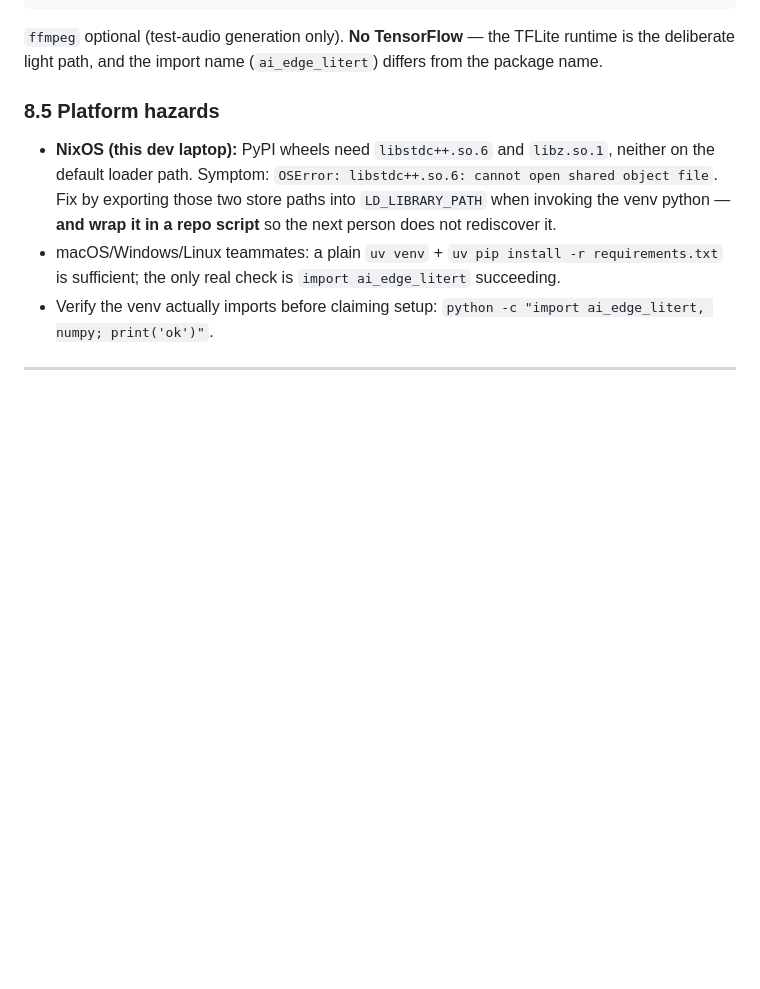
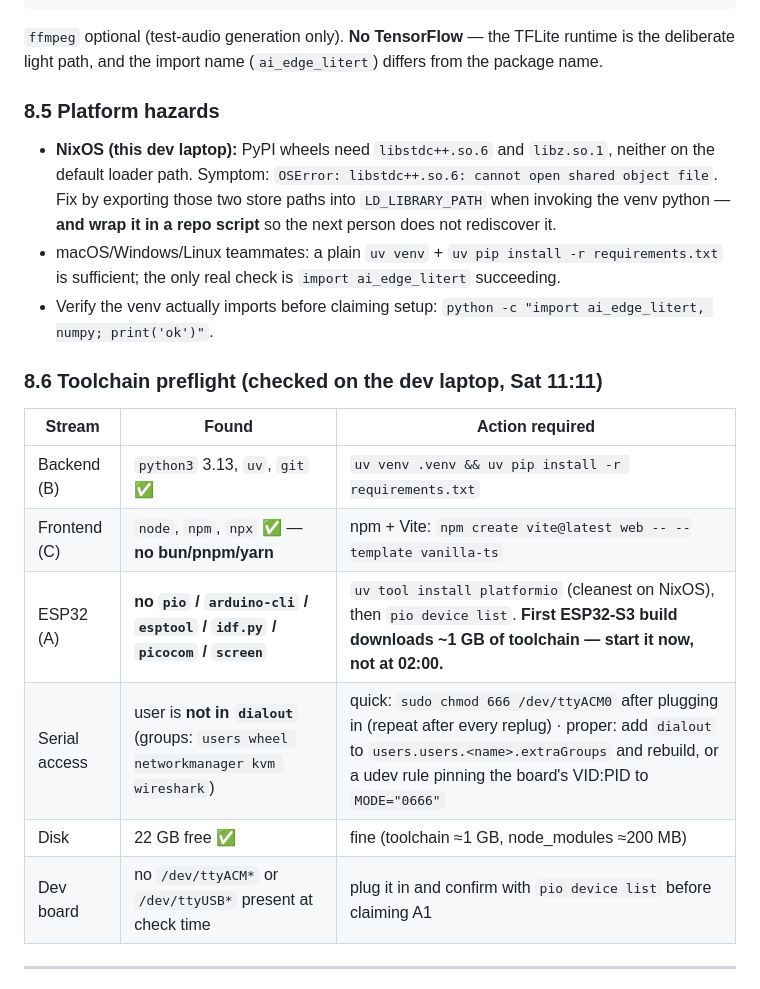
Before and after one commit to carn181/hackgt-26, a Markdown page: README.md, the part around one of its changes. Drawn GitHub-style; blank space fills up the shorter version.

Commit message:
Preflight the three toolchains; rebase timeline to 11:15
- 8.6: node/npm present but no pio/arduino-cli/esptool/serial terminal; user not in dialout
- Recorded install + serial-permission fixes so nobody loses an hour to it at 2am
- Timeline header rebased 10:35 -> 11:15

```diff
--- a/README.md
+++ b/README.md
@@ -512,5 +512,16 @@ path, and the import name (`ai_edge_litert`) differs from the package name.
   only real check is `import ai_edge_litert` succeeding.
 - Verify the venv actually imports before claiming setup: `python -c "import ai_edge_litert, numpy; print('ok')"`.
 
+### 8.6 Toolchain preflight (checked on the dev laptop, Sat 11:11)
+
+| Stream | Found | Action required |
+|---|---|---|
+| Backend (B) | `python3` 3.13, `uv`, `git` ✅ | `uv venv .venv && uv pip install -r requirements.txt` |
+| Frontend (C) | `node`, `npm`, `npx` ✅ — **no bun/pnpm/yarn** | npm + Vite: `npm create vite@latest web -- --template vanilla-ts` |
+| ESP32 (A) | **no `pio` / `arduino-cli` / `esptool` / `idf.py` / `picocom` / `screen`** | `uv tool install platformio` (cleanest on NixOS), then `pio device list`. **First ESP32-S3 build downloads ~1 GB of toolchain — start it now, not at 02:00.** |
+| Serial access | user is **not in `dialout`** (groups: `users wheel networkmanager kvm wireshark`) | quick: `sudo chmod 666 /dev/ttyACM0` after plugging in (repeat after every replug) · proper: add `dialout` to `users.users.<name>.extraGroups` and rebuild, or a udev rule pinning the board's VID:PID to `MODE="0666"` |
+| Disk | 22 GB free ✅ | fine (toolchain ≈1 GB, node_modules ≈200 MB) |
+| Dev board | no `/dev/ttyACM*` or `/dev/ttyUSB*` present at check time | plug it in and confirm with `pio device list` before claiming A1 |
+
 ---
 
```
Also changed, not shown: other parts of README.md (+2 -2 lines).
